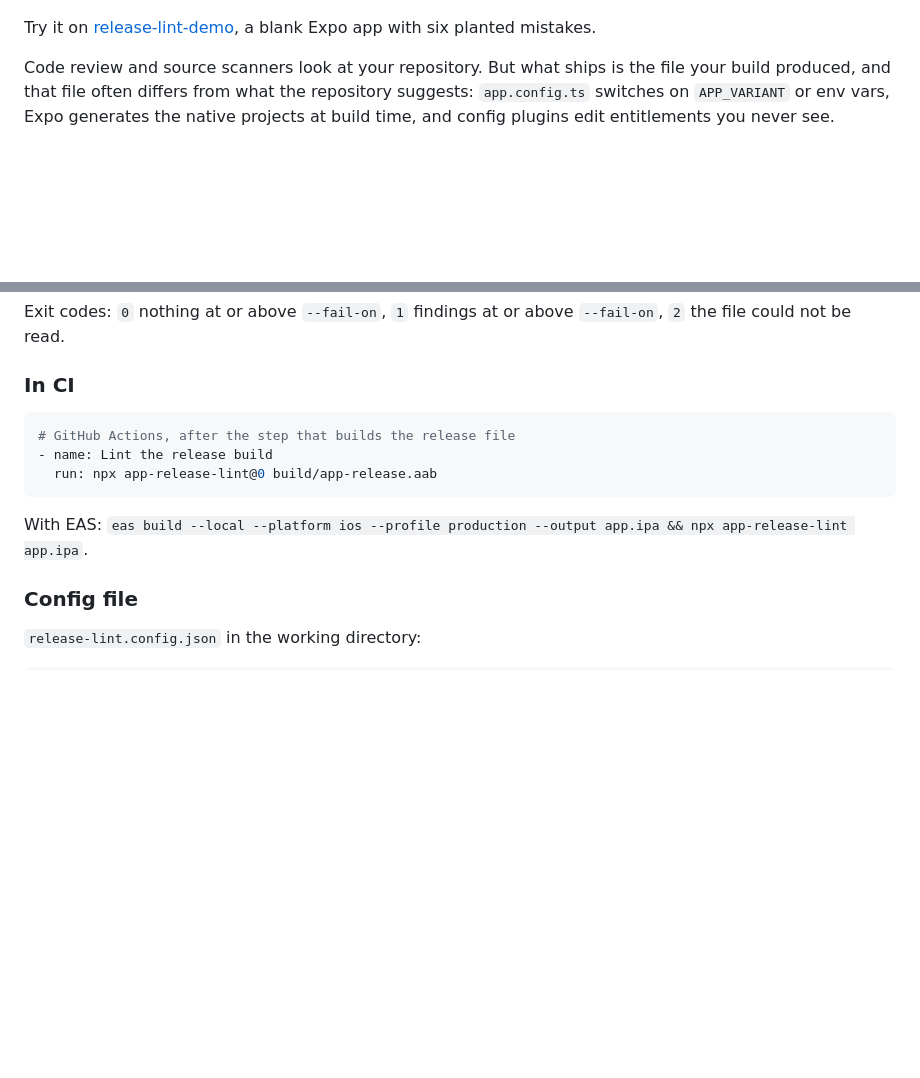
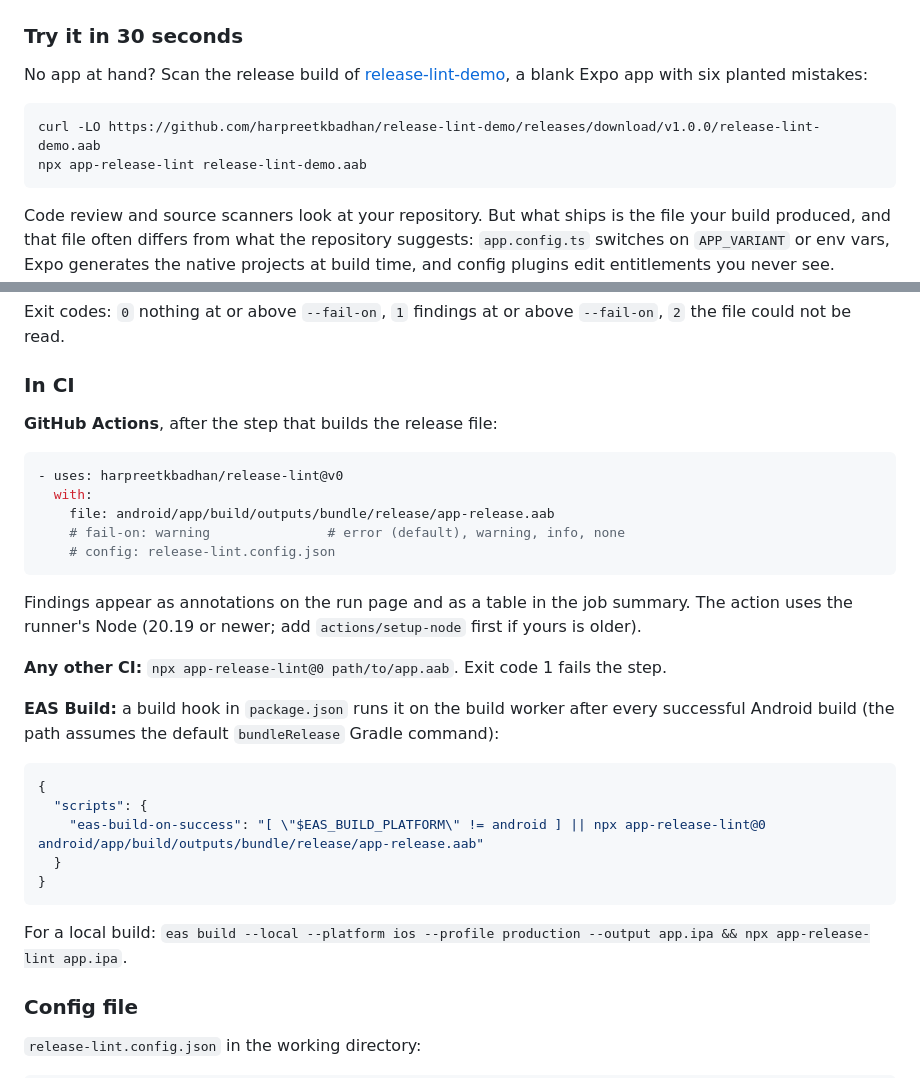
Before and after one commit to actions-marketplace-validations/harpreetkbadhan_release-lint, a Markdown page: README.md, 2 parts joined by grey strips. GitHub-like rendering; blank space fills up the shorter version.

Commit message:
docs: try-it-in-30-seconds, CI and EAS recipes, community files
CHANGELOG, CONTRIBUTING, SECURITY, issue forms for false alarms, rule
requests and bugs, and a social preview image.

````diff
--- a/README.md
+++ b/README.md
@@ -13,7 +13,15 @@ Or install it (`npm i -D app-release-lint`) and run `release-lint`. Node 20.19 o
 
 ![release-lint finding a leaked Stripe key, a staging App Link and localhost URLs in a release build of an Expo app](docs/demo.gif)
 
-Try it on [release-lint-demo](https://github.com/harpreetkbadhan/release-lint-demo), a blank Expo app with six planted mistakes.
+### Try it in 30 seconds
+
+No app at hand? Scan the release build of [release-lint-demo](https://github.com/harpreetkbadhan/release-lint-demo), a
+blank Expo app with six planted mistakes:
+
+```sh
+curl -LO https://github.com/harpreetkbadhan/release-lint-demo/releases/download/v1.0.0/release-lint-demo.aab
+npx app-release-lint release-lint-demo.aab
+```
 
 Code review and source scanners look at your repository. But what ships is the file your build produced, and that file
 often differs from what the repository suggests: `app.config.ts` switches on `APP_VARIANT` or env vars, Expo generates the
@@ -86,13 +94,33 @@ Exit codes: `0` nothing at or above `--fail-on`, `1` findings at or above `--fai
 
 ### In CI
 
+**GitHub Actions**, after the step that builds the release file:
+
 ```yaml
-# GitHub Actions, after the step that builds the release file
-- name: Lint the release build
-  run: npx app-release-lint@0 build/app-release.aab
+- uses: harpreetkbadhan/release-lint@v0
+  with:
+    file: android/app/build/outputs/bundle/release/app-release.aab
+    # fail-on: warning               # error (default), warning, info, none
+    # config: release-lint.config.json
 ```
 
-With EAS: `eas build --local --platform ios --profile production --output app.ipa && npx app-release-lint app.ipa`.
+Findings appear as annotations on the run page and as a table in the job summary. The action uses the runner's Node
+(20.19 or newer; add `actions/setup-node` first if yours is older).
+
+**Any other CI:** `npx app-release-lint@0 path/to/app.aab`. Exit code 1 fails the step.
+
+**EAS Build:** a build hook in `package.json` runs it on the build worker after every successful Android build (the path
+assumes the default `bundleRelease` Gradle command):
+
+```json
+{
+  "scripts": {
+    "eas-build-on-success": "[ \"$EAS_BUILD_PLATFORM\" != android ] || npx app-release-lint@0 android/app/build/outputs/bundle/release/app-release.aab"
+  }
+}
+```
+
+For a local build: `eas build --local --platform ios --profile production --output app.ipa && npx app-release-lint app.ipa`.
 
 ### Config file
 
````
Also changed, not shown: other parts of README.md (+1 -1 lines), CHANGELOG.md (added, +16 -0 lines), CONTRIBUTING.md (added, +35 -0 lines), SECURITY.md (added, +9 -0 lines), docs/social-preview.png (added), 4 other files.
